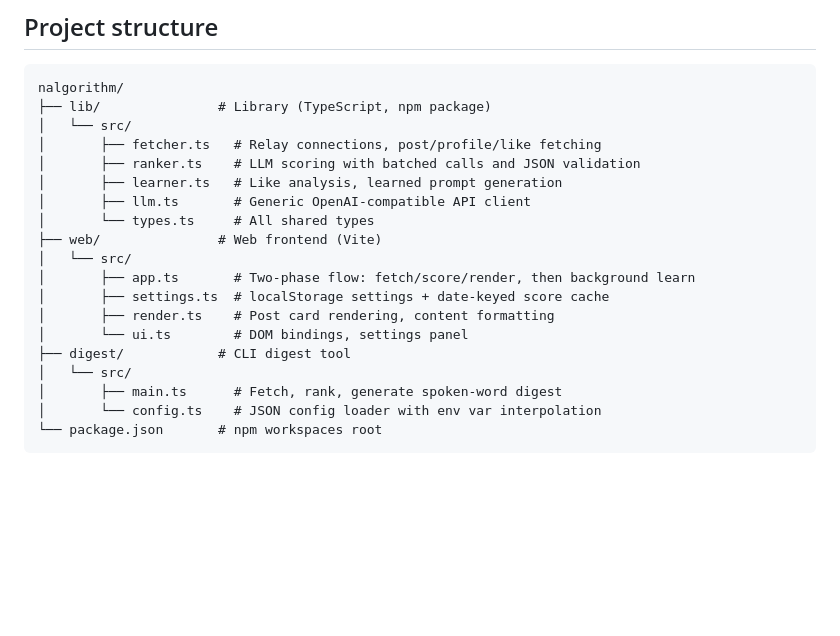
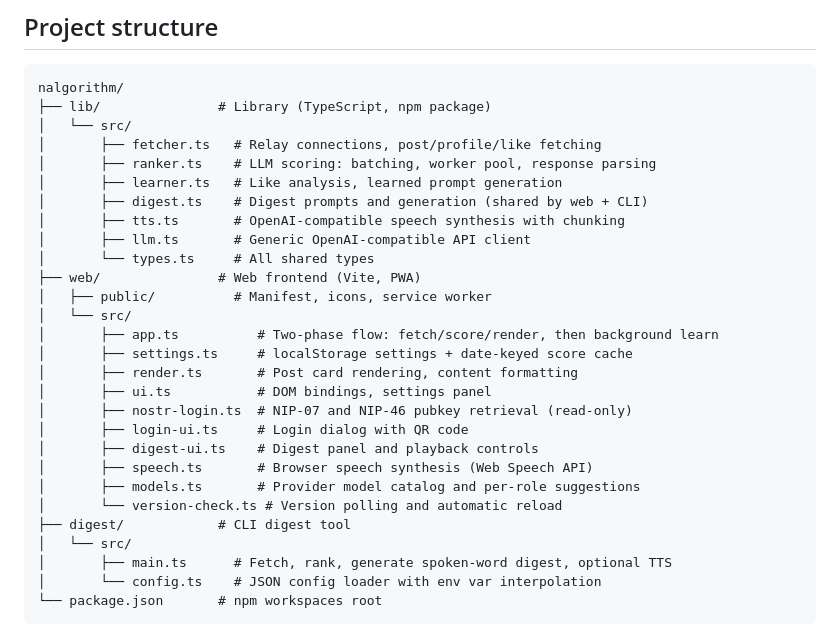
Before and after one commit to jooray/nalgorithm, a Markdown page: README.md, the part around the change. Drawn GitHub-style; blank space fills up the shorter version.

Commit message:
README: refresh the project structure for the new modules

````diff
--- a/README.md
+++ b/README.md
@@ -116,19 +116,28 @@ nalgorithm/
 ├── lib/               # Library (TypeScript, npm package)
 │   └── src/
 │       ├── fetcher.ts   # Relay connections, post/profile/like fetching
-│       ├── ranker.ts    # LLM scoring with batched calls and JSON validation
+│       ├── ranker.ts    # LLM scoring: batching, worker pool, response parsing
 │       ├── learner.ts   # Like analysis, learned prompt generation
+│       ├── digest.ts    # Digest prompts and generation (shared by web + CLI)
+│       ├── tts.ts       # OpenAI-compatible speech synthesis with chunking
 │       ├── llm.ts       # Generic OpenAI-compatible API client
 │       └── types.ts     # All shared types
-├── web/               # Web frontend (Vite)
+├── web/               # Web frontend (Vite, PWA)
+│   ├── public/          # Manifest, icons, service worker
 │   └── src/
-│       ├── app.ts       # Two-phase flow: fetch/score/render, then background learn
-│       ├── settings.ts  # localStorage settings + date-keyed score cache
-│       ├── render.ts    # Post card rendering, content formatting
-│       └── ui.ts        # DOM bindings, settings panel
+│       ├── app.ts          # Two-phase flow: fetch/score/render, then background learn
+│       ├── settings.ts     # localStorage settings + date-keyed score cache
+│       ├── render.ts       # Post card rendering, content formatting
+│       ├── ui.ts           # DOM bindings, settings panel
+│       ├── nostr-login.ts  # NIP-07 and NIP-46 pubkey retrieval (read-only)
+│       ├── login-ui.ts     # Login dialog with QR code
+│       ├── digest-ui.ts    # Digest panel and playback controls
+│       ├── speech.ts       # Browser speech synthesis (Web Speech API)
+│       ├── models.ts       # Provider model catalog and per-role suggestions
+│       └── version-check.ts # Version polling and automatic reload
 ├── digest/            # CLI digest tool
 │   └── src/
-│       ├── main.ts      # Fetch, rank, generate spoken-word digest
+│       ├── main.ts      # Fetch, rank, generate spoken-word digest, optional TTS
 │       └── config.ts    # JSON config loader with env var interpolation
 └── package.json       # npm workspaces root
 ```
````
